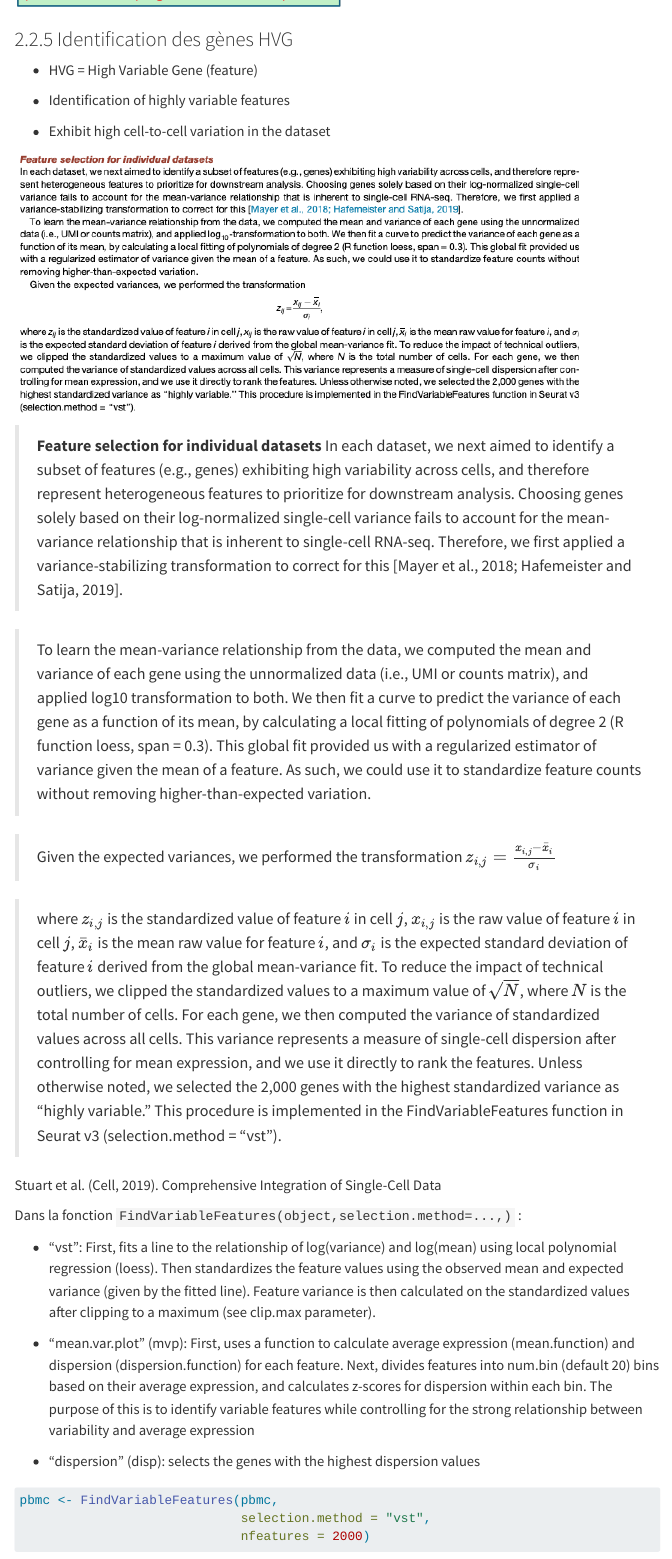
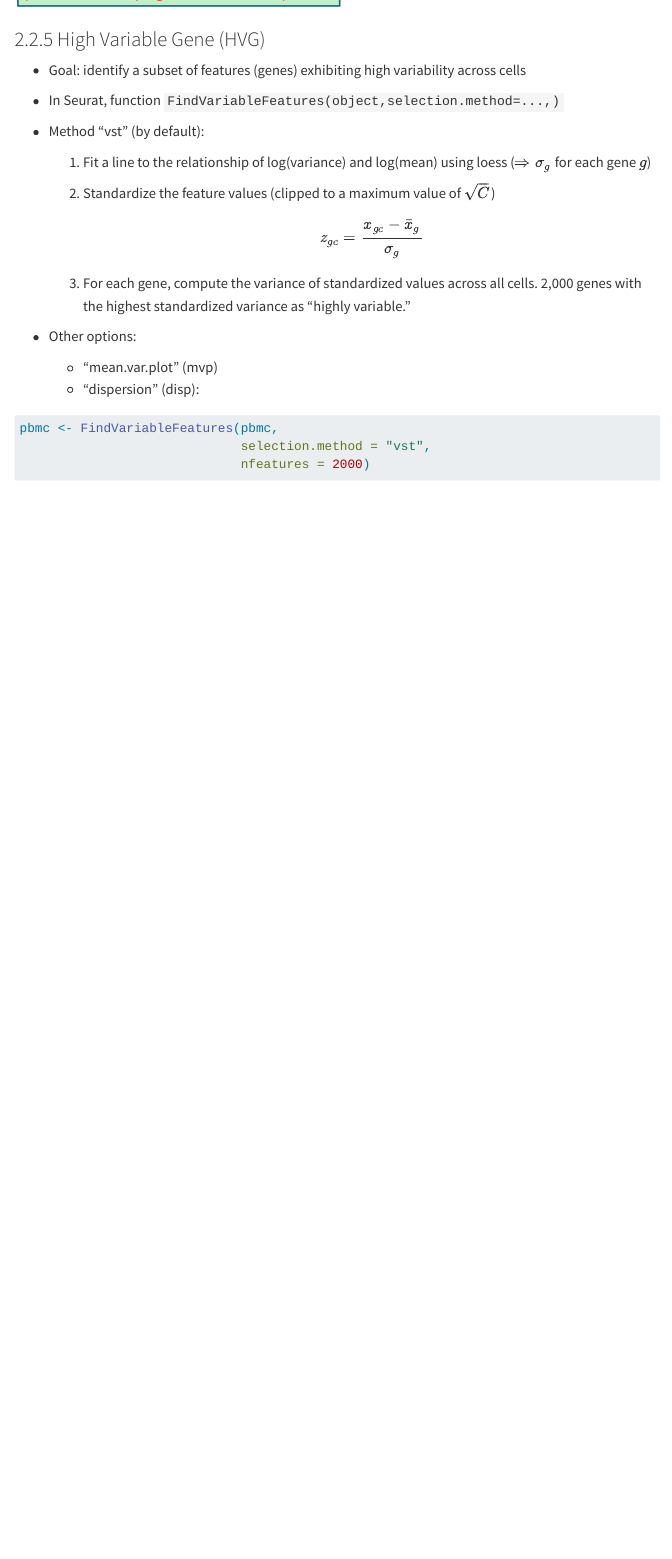
Before and after one commit to rochevin/FormationSeurat, a Quarto document (Cours/MaterielSlides.qmd): the page in a window 1100 px wide, from 2760 px down. Rendered offline with R 4.5, knitr and Pandoc in place of Quarto, with nearby package versions; some code elsewhere in the file could not run offline; menus at the side of the page are left out; long lines of code are wrapped.

Commit message:
SlideHVG

````diff
--- a/Cours/MaterielSlides.qmd
+++ b/Cours/MaterielSlides.qmd
@@ -529,35 +529,27 @@ rm(aux)
 ![](images/SO-4.png)
 
 
-### Identification des gènes HVG
-
-- HVG = High Variable Gene (feature)
-
-- Identification of highly variable features
-
-- Exhibit high cell-to-cell variation in the dataset
-
-![](captureContent/ExplicationHVG-Seurat.png)
-
-> **Feature selection for individual datasets**
-In each dataset, we next aimed to identify a subset of features (e.g., genes) exhibiting high variability across cells, and therefore represent heterogeneous features to prioritize for downstream analysis. Choosing genes solely based on their log-normalized single-cell variance fails to account for the mean-variance relationship that is inherent to single-cell RNA-seq. Therefore, we first applied a variance-stabilizing transformation to correct for this [Mayer et al., 2018; Hafemeister and Satija, 2019].
-
-> To learn the mean-variance relationship from the data, we computed the mean and variance of each gene using the unnormalized data (i.e., UMI or counts matrix), and applied log10 transformation to both. We then fit a curve to predict the variance of each gene as a function of its mean, by calculating a local fitting of polynomials of degree 2 (R function loess, span = 0.3). This global fit provided us with a regularized estimator of variance given the mean of a feature. As such, we could use it to standardize feature counts without removing higher-than-expected variation.
-
-> Given the expected variances, we performed the transformation $z_{i,j} = \frac{x_{i,j} - \bar{x}_i}{\sigma_i}$
-
-> where $z_{i,j}$ is the standardized value of feature $i$ in cell $j$, $x_{i,j}$ is the raw value of feature $i$ in cell $j$, $\bar{x}_i$ is the mean raw value for feature $i$, and $\sigma_i$ is the expected standard deviation of feature $i$ derived from the global mean-variance fit. To reduce the impact of technical outliers, we clipped the standardized values to a maximum value of $\sqrt{N}$, where $N$ is the total number of cells. For each gene, we then computed the variance of standardized values across all cells. This variance represents a measure of single-cell dispersion after controlling for mean expression, and we use it directly to rank the features. Unless otherwise noted, we selected the 2,000 genes with the highest standardized variance as “highly variable.” This procedure is implemented in the FindVariableFeatures function in Seurat v3 (selection.method = “vst”).
-
-Stuart et al. (Cell, 2019). Comprehensive Integration of Single-Cell Data
-
-
-Dans la fonction `FindVariableFeatures(object,selection.method=...,)` :
-
-- "vst": First, fits a line to the relationship of log(variance) and log(mean) using local polynomial regression (loess). Then standardizes the feature values using the observed mean and expected variance (given by the fitted line). Feature variance is then calculated on the standardized values after clipping to a maximum (see clip.max parameter).
-
-- "mean.var.plot" (mvp): First, uses a function to calculate average expression (mean.function) and dispersion (dispersion.function) for each feature. Next, divides features into num.bin (default 20) bins based on their average expression, and calculates z-scores for dispersion within each bin. The purpose of this is to identify variable features while controlling for the strong relationship between variability and average expression
-
-- "dispersion" (disp): selects the genes with the highest dispersion values
+### High Variable Gene (HVG)
+
+- Goal: identify a subset of features (genes) exhibiting high variability across cells
+
+- In Seurat, function `FindVariableFeatures(object,selection.method=...,)`
+
+- Method "vst" (by default):
+
+  1. Fit a line to the relationship of log(variance) and log(mean) using loess ($\Rightarrow \sigma_g$ for each gene $g$)
+
+  2. Standardize the feature values (clipped to a maximum value of $\sqrt{C}$)
+  $$
+  z_{gc} = \frac{x_{gc}-\bar{x}_g}{\sigma_g}
+  $$
+  3. For each gene, compute the variance of standardized values across all cells.
+2,000 genes with the highest standardized variance as “highly variable.”
+
+- Other options:
+
+  + "mean.var.plot" (mvp)
+  + "dispersion" (disp):
 
 ```{r}
 pbmc <- FindVariableFeatures(pbmc,
````
Also changed, not shown: Cours/MaterielSlides.qmd (4 more changed lines).
